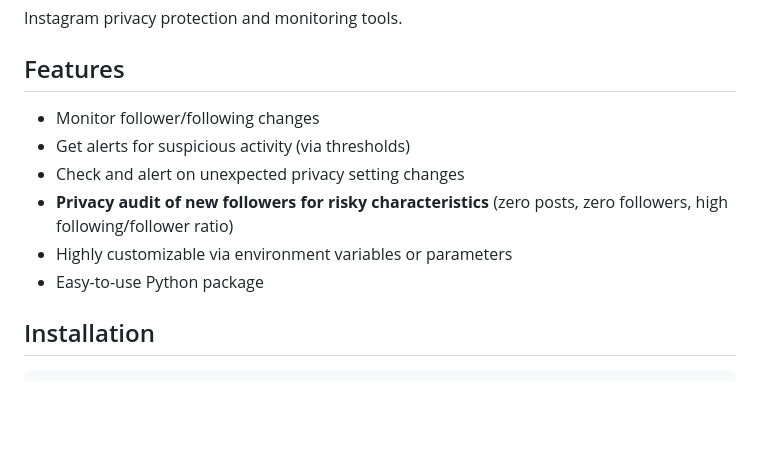
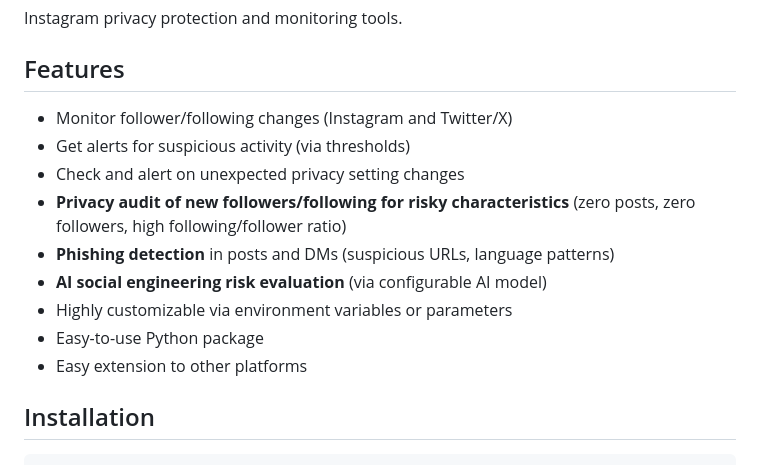
Before and after one commit to PyMite6941/social-safe, a Markdown page: README.md, the part around the change. Drawn GitHub-style; blank space fills up the shorter version.

Commit message:
docs: update README features to reflect new capabilities

````diff
--- a/README.md
+++ b/README.md
@@ -4,13 +4,15 @@ Instagram privacy protection and monitoring tools.
 
 ## Features
 
-- Monitor follower/following changes
+- Monitor follower/following changes (Instagram and Twitter/X)
 - Get alerts for suspicious activity (via thresholds)
 - Check and alert on unexpected privacy setting changes
-- **Privacy audit of new followers for risky characteristics** (zero posts, zero followers, high following/follower ratio)
+- **Privacy audit of new followers/following for risky characteristics** (zero posts, zero followers, high following/follower ratio)
+- **Phishing detection** in posts and DMs (suspicious URLs, language patterns)
+- **AI social engineering risk evaluation** (via configurable AI model)
 - Highly customizable via environment variables or parameters
 - Easy-to-use Python package
-
+- Easy extension to other platforms
 ## Installation
 
 ```bash
````
